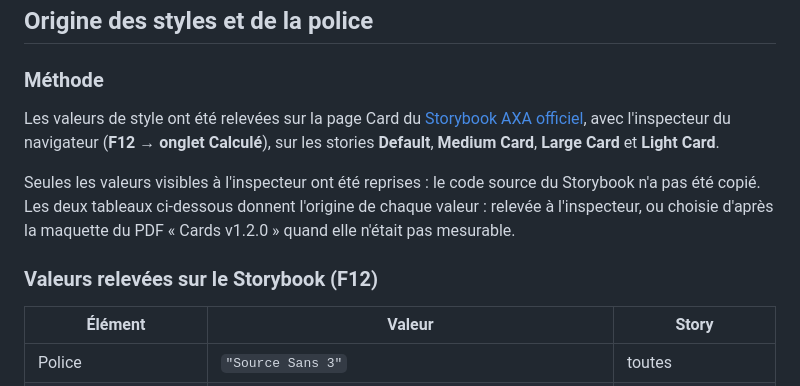
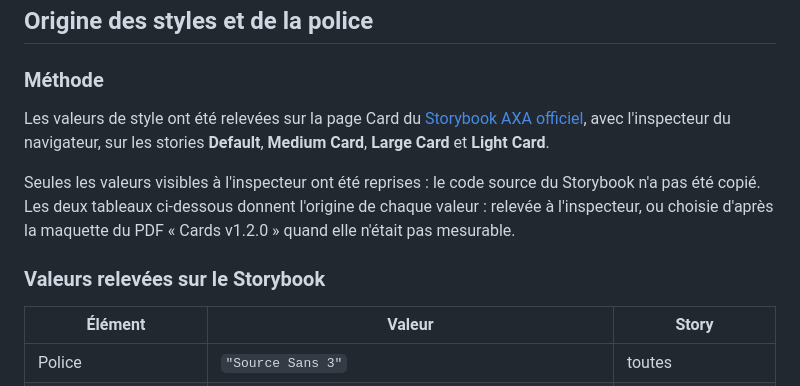
Before and after one commit to WldLb/DesignSystemCard, a Markdown page: README.md, the part around the change. GitHub-like rendering.

Commit message:
Update README for clarity on Storybook values

```diff
--- a/README.md
+++ b/README.md
@@ -229,14 +229,14 @@ L'observateur est branché dans `connectedCallback` et débranché dans `disconn
 
 Les valeurs de style ont été relevées sur la page Card du
 [Storybook AXA officiel](https://storybook.designsystem.axa.com/docs/storybook/?path=/docs/react-one-ds-beta-card--docs),
-avec l'inspecteur du navigateur (**F12 → onglet Calculé**), sur les stories **Default**, **Medium Card**,
+avec l'inspecteur du navigateur, sur les stories **Default**, **Medium Card**,
 **Large Card** et **Light Card**.
 
 Seules les valeurs visibles à l'inspecteur ont été reprises : le code source du Storybook n'a pas été copié.
 Les deux tableaux ci-dessous donnent l'origine de chaque valeur : relevée à l'inspecteur, ou choisie d'après la
 maquette du PDF « Cards v1.2.0 » quand elle n'était pas mesurable.
 
-### Valeurs relevées sur le Storybook (F12)
+### Valeurs relevées sur le Storybook
 
 | Élément | Valeur | Story |
 |---|---|---|
```
